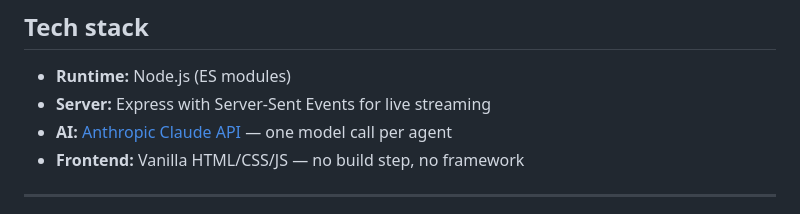
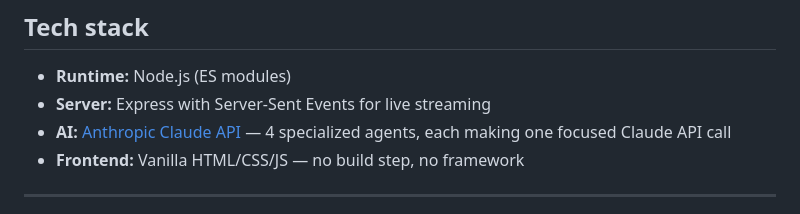
Before and after one commit to Alex-Garcia-G/ai-code-review-pipeline, a Markdown page: README.md, the part around the change. GitHub-like rendering.

Commit message:
docs: clarify tech stack description for AI agents

```diff
--- a/README.md
+++ b/README.md
@@ -47,7 +47,7 @@ Each agent has a focused system prompt and communicates via structured JSON. The
 
 - **Runtime:** Node.js (ES modules)
 - **Server:** Express with Server-Sent Events for live streaming
-- **AI:** [Anthropic Claude API](https://www.anthropic.com) — one model call per agent
+- **AI:** [Anthropic Claude API](https://www.anthropic.com) — 4 specialized agents, each making one focused Claude API call
 - **Frontend:** Vanilla HTML/CSS/JS — no build step, no framework
 
 ---
```
